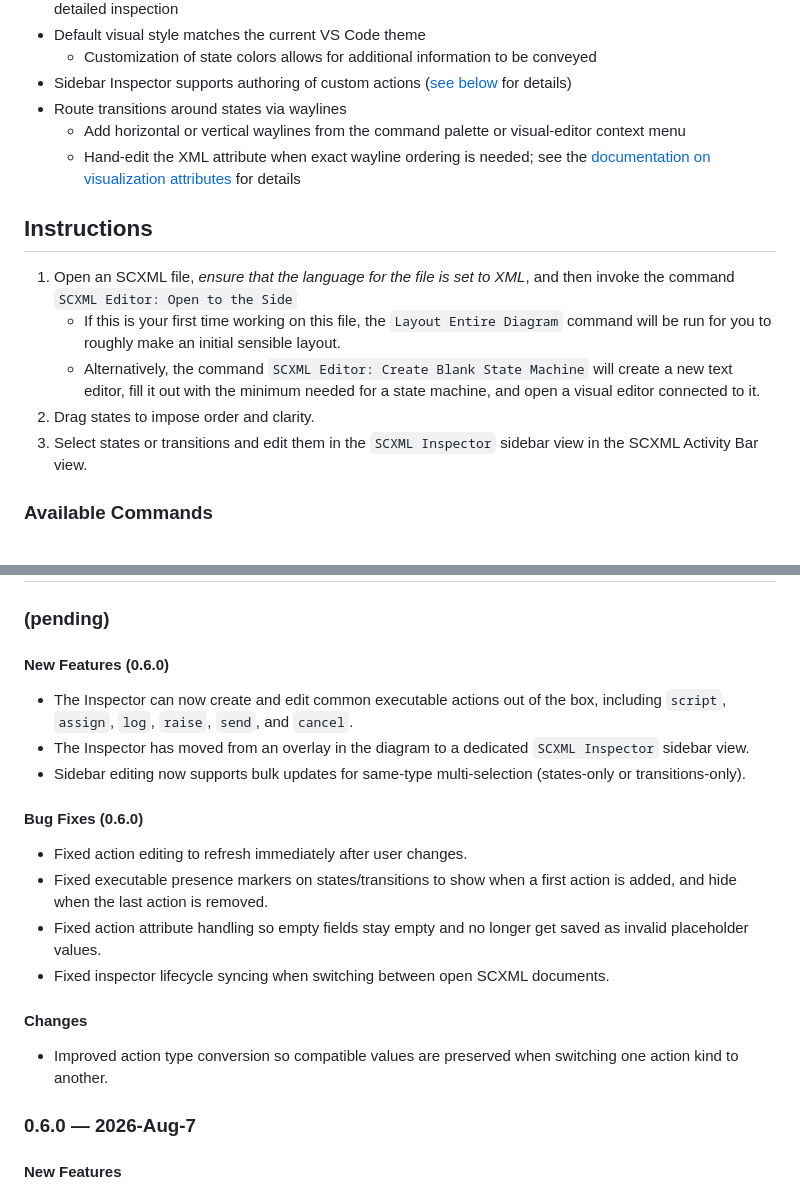
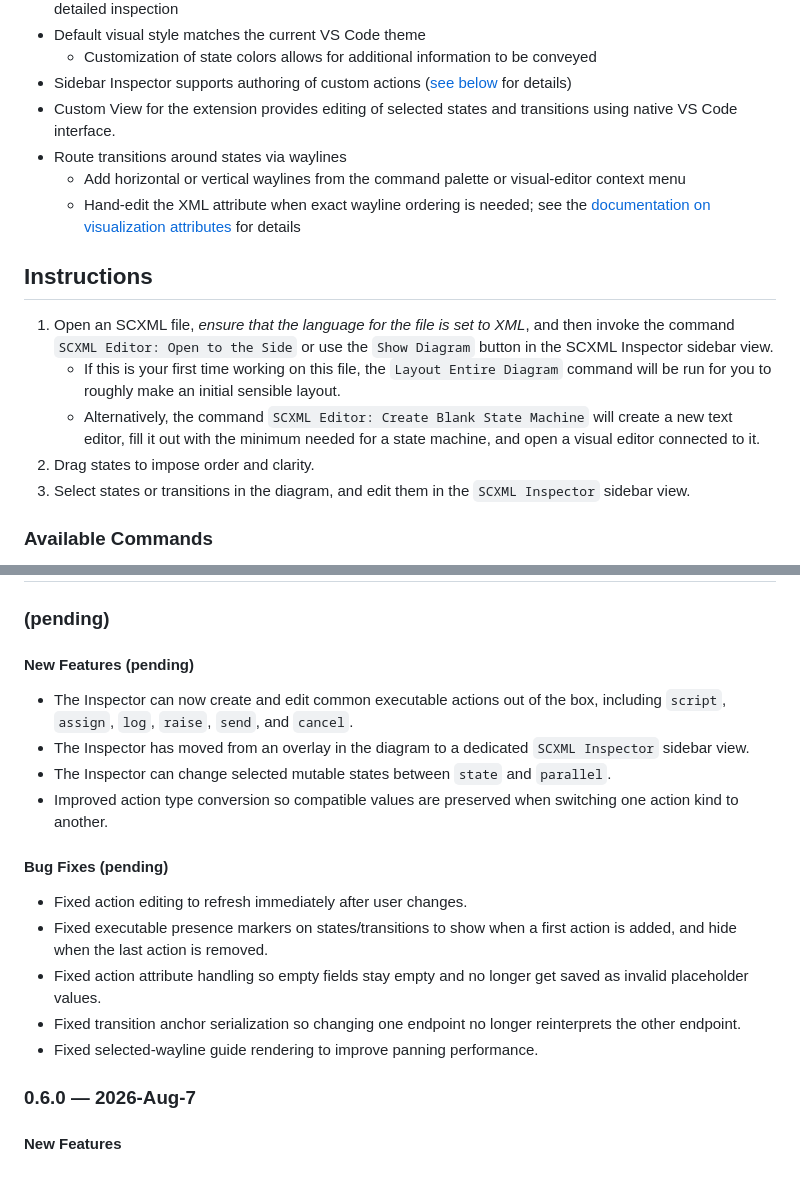
Before and after one commit to Phrogz/visual-scxml-editor, a Markdown page: README.md, 2 parts joined by grey strips. Drawn GitHub-style.

Commit message:
Update documentation for inspector and routing changes

```diff
--- a/README.md
+++ b/README.md
@@ -23,6 +23,7 @@ in a manner that allows the SCXML to still be used in production.
 * Default visual style matches the current VS Code theme
   * Customization of state colors allows for additional information to be conveyed
 * Sidebar Inspector supports authoring of custom actions ([see below](#authoring-custom-executable-actions) for details)
+* Custom View for the extension provides editing of selected states and transitions using native VS Code interface.
 * Route transitions around states via waylines
   * Add horizontal or vertical waylines from the command palette or visual-editor context menu
   * Hand-edit the XML attribute when exact wayline ordering is needed;
@@ -31,15 +32,16 @@ in a manner that allows the SCXML to still be used in production.
 ## Instructions
 
 1. Open an SCXML file, _ensure that the language for the file is set to XML_,
-   and then invoke the command `SCXML Editor: Open to the Side`
+   and then invoke the command `SCXML Editor: Open to the Side` or use the
+   `Show Diagram` button in the SCXML Inspector sidebar view.
    * If this is your first time working on this file, the `Layout Entire Diagram`
      command will be run for you to roughly make an initial sensible layout.
    * Alternatively, the command `SCXML Editor: Create Blank State Machine` will create
      a new text editor, fill it out with the minimum needed for a state machine, and
      open a visual editor connected to it.
 2. Drag states to impose order and clarity.
-3. Select states or transitions and edit them in the `SCXML Inspector` sidebar view
-  in the SCXML Activity Bar view.
+3. Select states or transitions in the diagram, and edit them in the `SCXML Inspector`
+   sidebar view.
 
 ### Available Commands
 
@@ -173,22 +175,20 @@ for core concepts on how the extension works and information flows.
 
 ### **(pending)**
 
-#### New Features (0.6.0)
+#### New Features (pending)
 
 * The Inspector can now create and edit common executable actions out of the box, including `script`, `assign`, `log`, `raise`, `send`, and `cancel`.
 * The Inspector has moved from an overlay in the diagram to a dedicated `SCXML Inspector` sidebar view.
-* Sidebar editing now supports bulk updates for same-type multi-selection (states-only or transitions-only).
+* The Inspector can change selected mutable states between `state` and `parallel`.
+* Improved action type conversion so compatible values are preserved when switching one action kind to another.
 
-#### Bug Fixes (0.6.0)
+#### Bug Fixes (pending)
 
 * Fixed action editing to refresh immediately after user changes.
 * Fixed executable presence markers on states/transitions to show when a first action is added, and hide when the last action is removed.
 * Fixed action attribute handling so empty fields stay empty and no longer get saved as invalid placeholder values.
-* Fixed inspector lifecycle syncing when switching between open SCXML documents.
-
-#### Changes
-
-* Improved action type conversion so compatible values are preserved when switching one action kind to another.
+* Fixed transition anchor serialization so changing one endpoint no longer reinterprets the other endpoint.
+* Fixed selected-wayline guide rendering to improve panning performance.
 
 ### **0.6.0** — 2026-Aug-7
 
```
Also changed, not shown: docs/architecture.md (+13 -3 lines), docs/attributes.md (+3 -0 lines).
